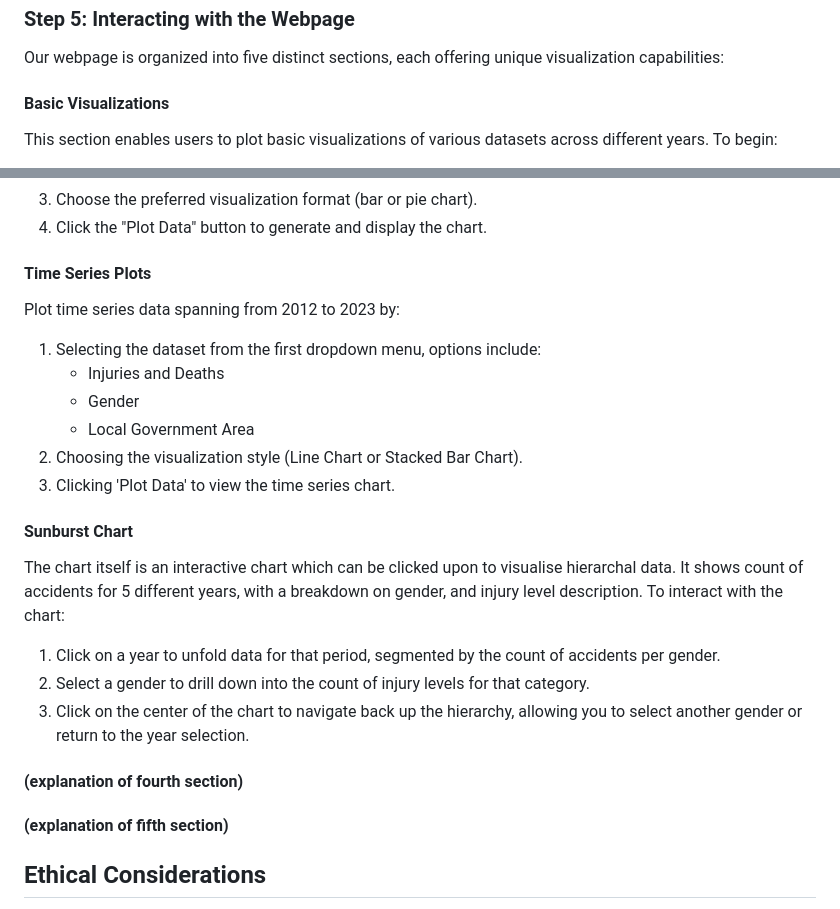
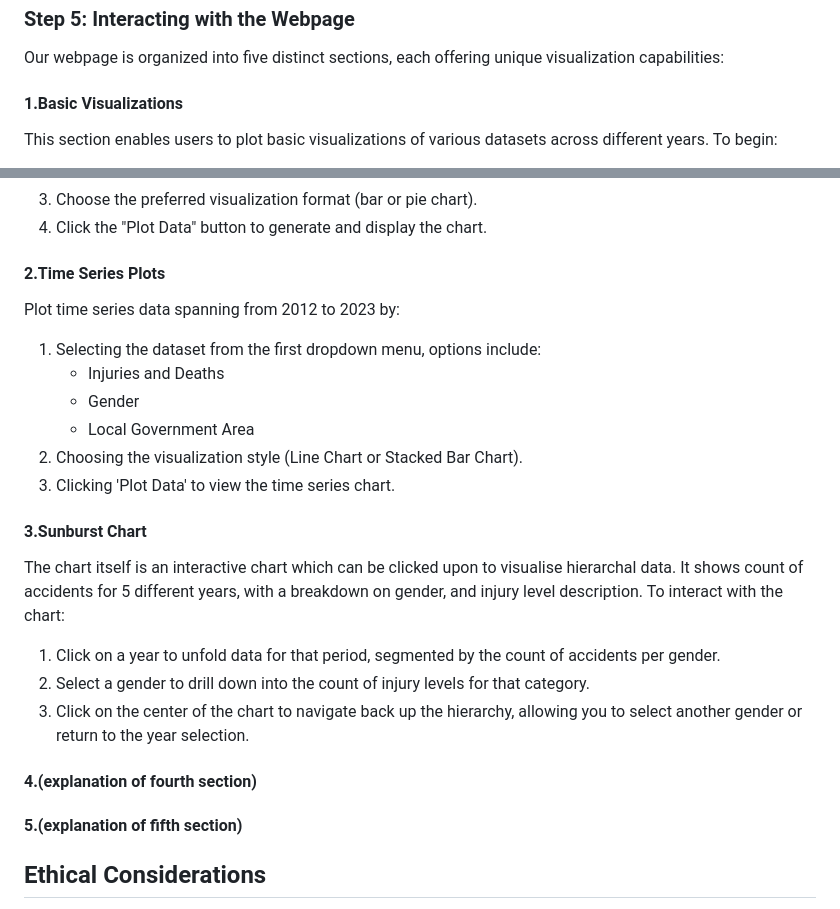
Before and after one commit to RealFakeDoor/Victoria_Road_Crash_Analysis, a Markdown page: README.md, 2 parts joined by grey strips. Drawn GitHub-style.

Commit message:
Update README.md
minor edits to formatting

```diff
--- a/README.md
+++ b/README.md
@@ -66,7 +67,7 @@ Clone or download the entire project repository to your local machine.
 
 Our webpage is organized into five distinct sections, each offering unique visualization capabilities:
 
-#### Basic Visualizations
+#### 1.Basic Visualizations
 This section enables users to plot basic visualizations of various datasets across different years. To begin:
 1. Use the 'Select Field' dropdown menu to choose the desired year for data plotting (available years range from 2012 to 2023).
 2. The subsequent dropdown menu allows selection of the dataset type, including:
@@ -83,7 +84,7 @@ This section enables users to plot basic visualizations of various datasets acro
 3. Choose the preferred visualization format (bar or pie chart).
 4. Click the "Plot Data" button to generate and display the chart.
 
-#### Time Series Plots
+#### 2.Time Series Plots
 Plot time series data spanning from 2012 to 2023 by:
 1. Selecting the dataset from the first dropdown menu, options include:
    - Injuries and Deaths
@@ -92,16 +93,16 @@ Plot time series data spanning from 2012 to 2023 by:
 2. Choosing the visualization style (Line Chart or Stacked Bar Chart).
 3. Clicking 'Plot Data' to view the time series chart.
 
-#### Sunburst Chart
+#### 3.Sunburst Chart
 The chart itself is an interactive chart which can be clicked upon to visualise hierarchal data. It shows count of accidents for 5 different years, with a breakdown on gender, and injury level description.
 To interact with the chart:
 1. Click on a year to unfold data for that period, segmented by the count of accidents per gender.
 2. Select a gender to drill down into the count of injury levels for that category.
 3. Click on the center of the chart to navigate back up the hierarchy, allowing you to select another gender or return to the year selection.
 
-#### (explanation of fourth section)
+#### 4.(explanation of fourth section)
 
-#### (explanation of fifth section)
+#### 5.(explanation of fifth section)
 
 ## Ethical Considerations
 
```
Also changed, not shown: other parts of README.md (+3 -2 lines).
